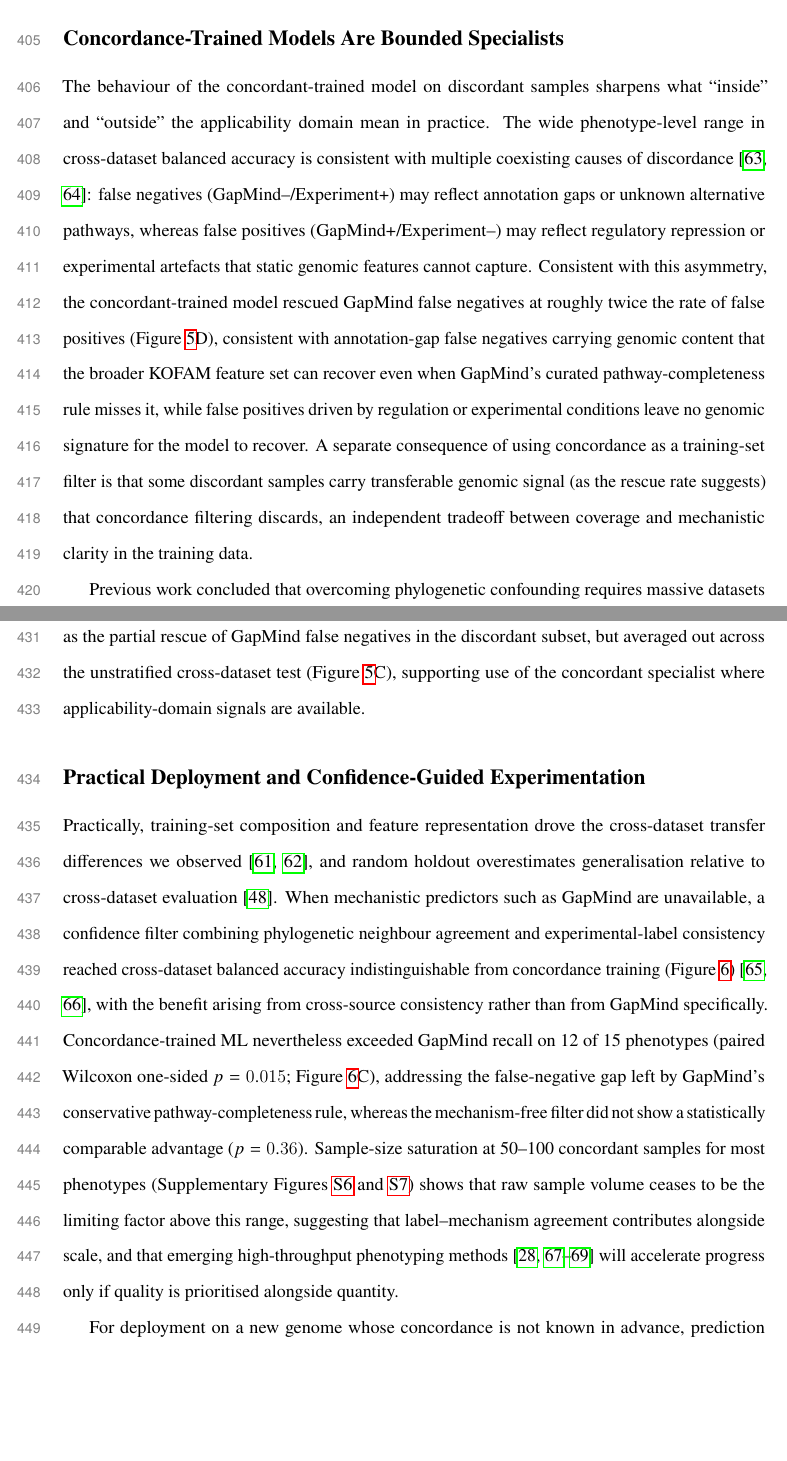
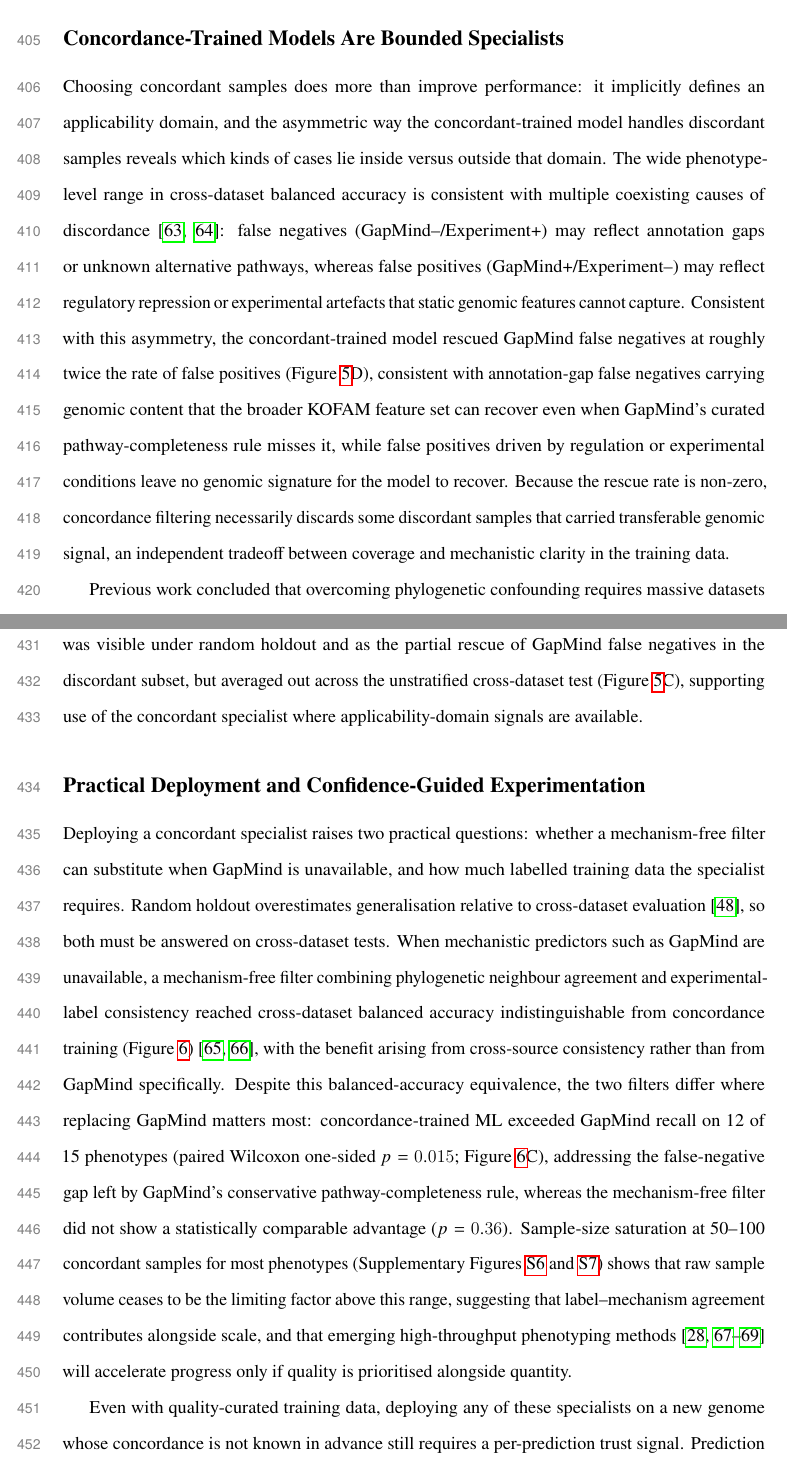
Before and after one commit to kbasecollaborations/trait-prediction-manuscript, a LaTeX paper (main.tex, which reads sections/discussion.tex): two parts of pages 19 and 20 of 57 before the commit and two parts of pages 19 and 20 of 58 after it, joined at a grey line, cut so that both start at the same text, the shorter picture padded with empty space. Compiled offline with pdfLaTeX.

Commit message:
feat: improve discussion

```diff
--- a/sections/discussion.tex
+++ b/sections/discussion.tex
@@ -15,10 +15,10 @@ This shifts the diagnostic question from ``how many samples'' to ``which trainin
 
 \subsection*{Concordance-Trained Models Are Bounded Specialists}
 
-The behaviour of the concordant-trained model on discordant samples sharpens what ``inside'' and ``outside'' the applicability domain mean in practice.
+Choosing concordant samples does more than improve performance: it implicitly defines an applicability domain, and the asymmetric way the concordant-trained model handles discordant samples reveals which kinds of cases lie inside versus outside that domain.
 The wide phenotype-level range in cross-dataset balanced accuracy is consistent with multiple coexisting causes of discordance~\cite{Galperin1998Sources,Bernstein2021Uncertainty}: false negatives (GapMind--/Experiment+) may reflect annotation gaps or unknown alternative pathways, whereas false positives (GapMind+/Experiment--) may reflect regulatory repression or experimental artefacts that static genomic features cannot capture.
 Consistent with this asymmetry, the concordant-trained model rescued GapMind false negatives at roughly twice the rate of false positives (Figure~\ref{fig:concordant_analysis}D), consistent with annotation-gap false negatives carrying genomic content that the broader KOFAM feature set can recover even when GapMind's curated pathway-completeness rule misses it, while false positives driven by regulation or experimental conditions leave no genomic signature for the model to recover.
-A separate consequence of using concordance as a training-set filter is that some discordant samples carry transferable genomic signal (as the rescue rate suggests) that concordance filtering discards, an independent tradeoff between coverage and mechanistic clarity in the training data.
+Because the rescue rate is non-zero, concordance filtering necessarily discards some discordant samples that carried transferable genomic signal, an independent tradeoff between coverage and mechanistic clarity in the training data.
 
 Previous work concluded that overcoming phylogenetic confounding requires massive datasets ($>$1000 genomes)~\cite{Li2023-up,Yu2025BiasedSampling}.
 In our data, feature stability improved markedly under concordance filtering (12 of 15 phenotypes with shared cross-dataset clusters, up from 6; Figure~\ref{fig:concordant_analysis}B), consistent with concordant samples overrepresenting organisms using conserved, well-annotated pathways~\cite{Martiny2013-ob}.
@@ -28,10 +28,12 @@ Its advantage over GapMind was visible under random holdout and as the partial r
 
 \subsection*{Practical Deployment and Confidence-Guided Experimentation}
 
-Practically, training-set composition and feature representation drove the cross-dataset transfer differences we observed~\cite{Zha2025DataCentric,Whang2023DataQuality}, and random holdout overestimates generalisation relative to cross-dataset evaluation~\cite{Roberts2017CrossValidation}.
-When mechanistic predictors such as GapMind are unavailable, a confidence filter combining phylogenetic neighbour agreement and experimental-label consistency reached cross-dataset balanced accuracy indistinguishable from concordance training (Figure~\ref{fig:improvement_strategies})~\cite{Northcutt2021Confident,Bernhardt2022LabelCleaning}, with the benefit arising from cross-source consistency rather than from GapMind specifically.
-Concordance-trained ML nevertheless exceeded GapMind recall on 12 of 15 phenotypes (paired Wilcoxon one-sided $p=0.015$; Figure~\ref{fig:improvement_strategies}C), addressing the false-negative gap left by GapMind's conservative pathway-completeness rule, whereas the mechanism-free filter did not show a statistically comparable advantage ($p=0.36$).
+Deploying a concordant specialist raises two practical questions: whether a mechanism-free filter can substitute when GapMind is unavailable, and how much labelled training data the specialist requires.
+Random holdout overestimates generalisation relative to cross-dataset evaluation~\cite{Roberts2017CrossValidation}, so both must be answered on cross-dataset tests.
+When mechanistic predictors such as GapMind are unavailable, a mechanism-free filter combining phylogenetic neighbour agreement and experimental-label consistency reached cross-dataset balanced accuracy indistinguishable from concordance training (Figure~\ref{fig:improvement_strategies})~\cite{Northcutt2021Confident,Bernhardt2022LabelCleaning}, with the benefit arising from cross-source consistency rather than from GapMind specifically.
+Despite this balanced-accuracy equivalence, the two filters differ where replacing GapMind matters most: concordance-trained ML exceeded GapMind recall on 12 of 15 phenotypes (paired Wilcoxon one-sided $p=0.015$; Figure~\ref{fig:improvement_strategies}C), addressing the false-negative gap left by GapMind's conservative pathway-completeness rule, whereas the mechanism-free filter did not show a statistically comparable advantage ($p=0.36$).
 Sample-size saturation at 50--100 concordant samples for most phenotypes (Supplementary Figures~\ref{fig:sample_size_histidine} and~\ref{fig:all_phenotype_heatmap}) shows that raw sample volume ceases to be the limiting factor above this range, suggesting that label--mechanism agreement contributes alongside scale, and that emerging high-throughput phenotyping methods~\cite{Nichols2011Landscape,Gralka2023-ft,Huang2023-lh,Kehe2019-vr} will accelerate progress only if quality is prioritised alongside quantity.
 
-For deployment on a new genome whose concordance is not known in advance, prediction confidence ranked correct above incorrect predictions, although the score was not calibrated and was overconfident under cross-dataset shift (Figure~\ref{fig:selective_prediction}A,B)~\cite{Weaver2008AppDomain,Geifman2017SelectiveClassification,Hendrickx2024Reject}.
+Even with quality-curated training data, deploying any of these specialists on a new genome whose concordance is not known in advance still requires a per-prediction trust signal.
+Prediction confidence ranked correct above incorrect predictions, although the score was not calibrated and was overconfident under cross-dataset shift (Figure~\ref{fig:selective_prediction}A,B)~\cite{Weaver2008AppDomain,Geifman2017SelectiveClassification,Hendrickx2024Reject}.
 A retrospective experiment-prioritisation simulation showed that selecting the least-confident genomes for additional labelling improved cross-dataset transfer more than random selection, with the largest gain for glucose, the lowest performer among the three phenotypes examined (Figure~\ref{fig:selective_prediction}D).
```
Also changed, not shown: sections/discussion.tex (12 more changed lines).
